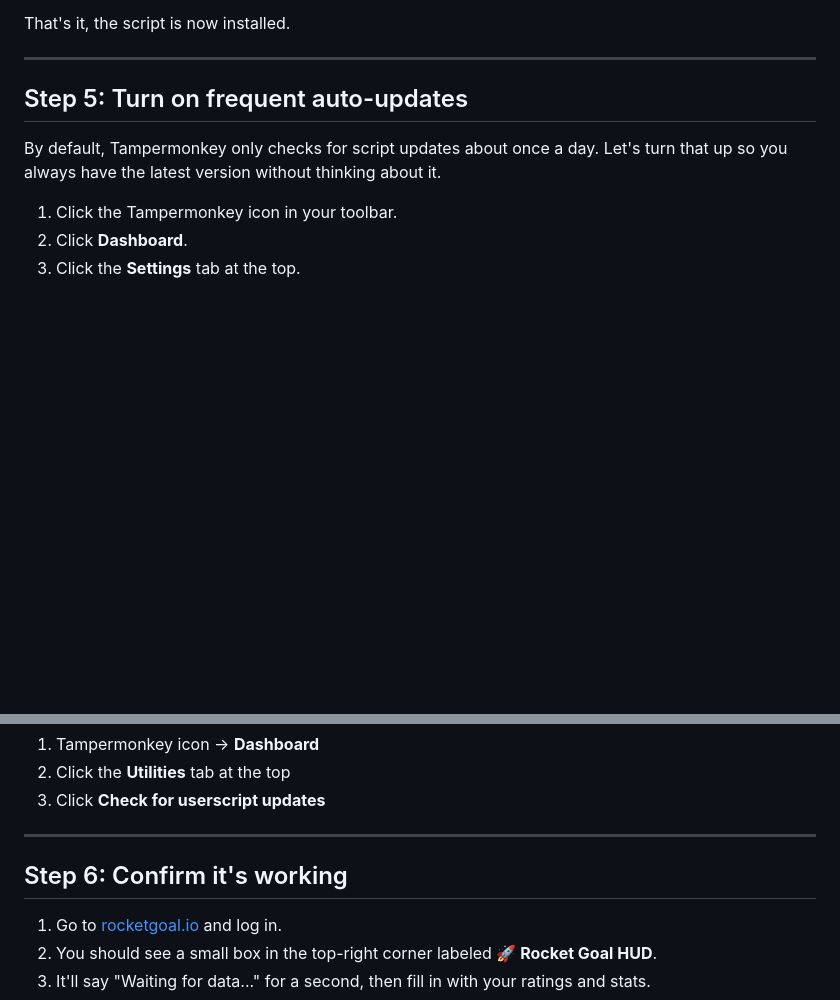
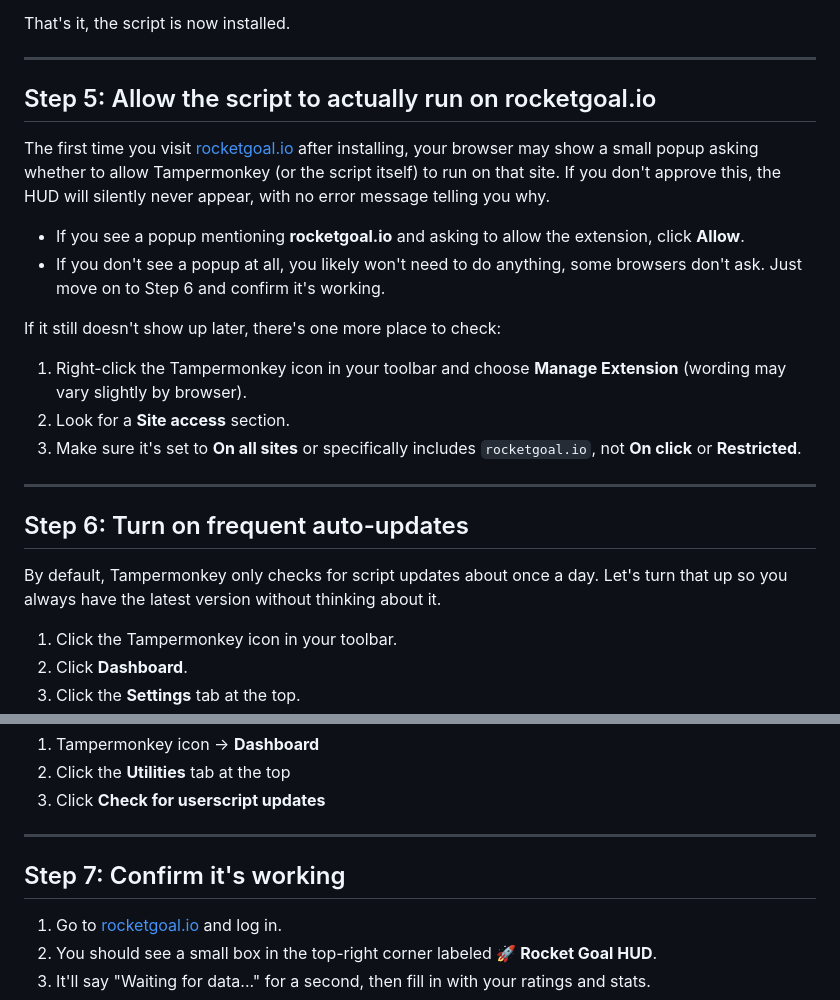
Before and after one commit to wiljdaws/Tampermonkeys, a Markdown page: README.md, 2 parts joined by grey strips. GitHub-like rendering; blank space fills up the shorter version.

Commit message:
Revise steps for script execution and updates
Updated steps for allowing script execution and auto-updates.

```diff
--- a/README.md
+++ b/README.md
@@ -52,7 +52,22 @@ That's it, the script is now installed.
 
 ---
 
-## Step 5: Turn on frequent auto-updates
+## Step 5: Allow the script to actually run on rocketgoal.io
+
+The first time you visit [rocketgoal.io](https://rocketgoal.io) after installing, your browser may show a small popup asking whether to allow Tampermonkey (or the script itself) to run on that site. If you don't approve this, the HUD will silently never appear, with no error message telling you why.
+
+- If you see a popup mentioning **rocketgoal.io** and asking to allow the extension, click **Allow**.
+- If you don't see a popup at all, you likely won't need to do anything, some browsers don't ask. Just move on to Step 6 and confirm it's working.
+
+If it still doesn't show up later, there's one more place to check:
+
+1. Right-click the Tampermonkey icon in your toolbar and choose **Manage Extension** (wording may vary slightly by browser).
+2. Look for a **Site access** section.
+3. Make sure it's set to **On all sites** or specifically includes `rocketgoal.io`, not **On click** or **Restricted**.
+
+---
+
+## Step 6: Turn on frequent auto-updates
 
 By default, Tampermonkey only checks for script updates about once a day. Let's turn that up so you always have the latest version without thinking about it.
 
@@ -71,7 +86,7 @@ If you ever want to check for an update right now instead of waiting:
 
 ---
 
-## Step 6: Confirm it's working
+## Step 7: Confirm it's working
 
 1. Go to [rocketgoal.io](https://rocketgoal.io) and log in.
 2. You should see a small box in the top-right corner labeled **🚀 Rocket Goal HUD**.
```
